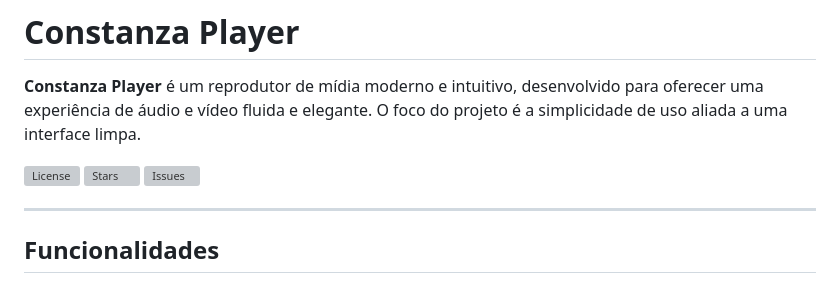
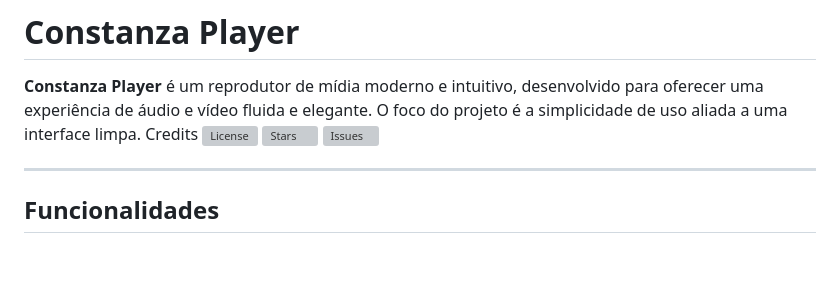
Before and after one commit to Elcidio-oficial/constanza-player, a Markdown page: README.md, the part around the change. GitHub-like rendering; blank space fills up the shorter version; grey boxes are pictures that could not be loaded.

```diff
--- a/README.md
+++ b/README.md
@@ -1,7 +1,7 @@
 # Constanza Player
 
 **Constanza Player** é um reprodutor de mídia moderno e intuitivo, desenvolvido para oferecer uma experiência de áudio e vídeo fluida e elegante. O foco do projeto é a simplicidade de uso aliada a uma interface limpa.
-
+Credits
 ![License](https://img.shields.io/github/license/Elcidio-oficial/constanza-player)
 ![Stars](https://img.shields.io/github/stars/Elcidio-oficial/constanza-player)
 ![Issues](https://img.shields.io/github/issues/Elcidio-oficial/constanza-player)
```
